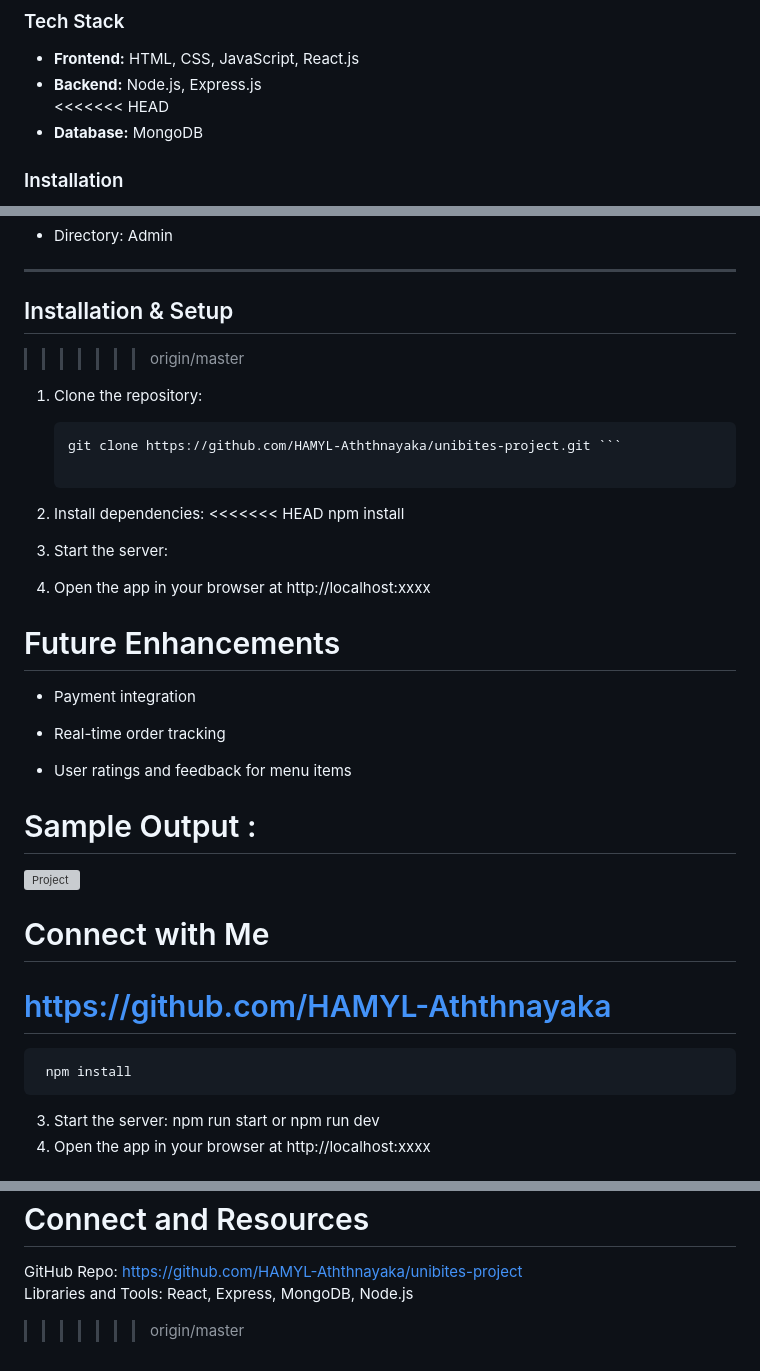
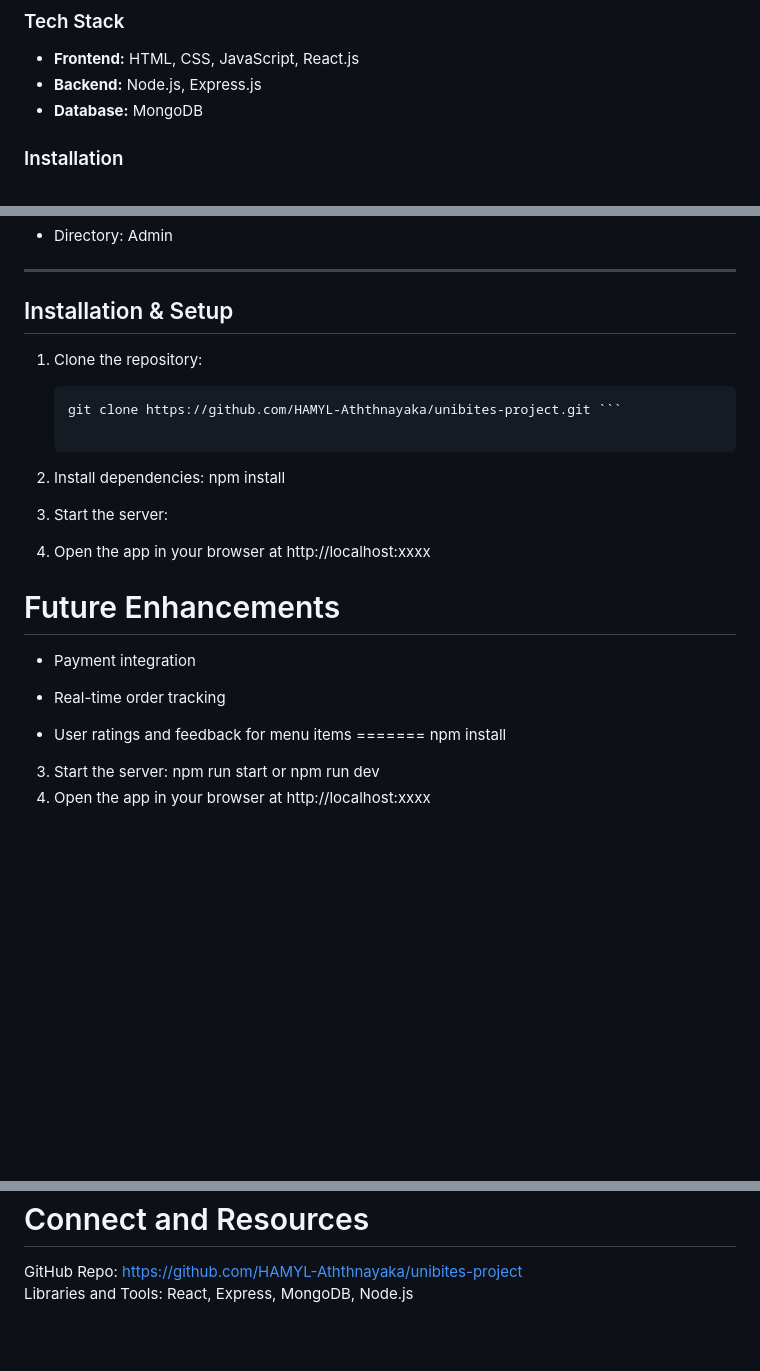
Before and after one commit to HAMYL-Aththnayaka/unibites-project, a Markdown page: README.md, 3 parts joined by grey strips. GitHub-like rendering; blank space fills up the shorter version; grey boxes are pictures that could not be loaded.

Commit message:
Clean up README.md and resolve merge conflicts
Removed duplicate installation instructions and fixed formatting issues.

````diff
--- a/README.md
+++ b/README.md
@@ -21,7 +21,6 @@ UniBites is a full-stack food ordering platform designed for university students
 ### Tech Stack
 - **Frontend:** HTML, CSS, JavaScript, React.js
 - **Backend:** Node.js, Express.js
-<<<<<<< HEAD
 - **Database:** MongoDB
 
 ### Installation
@@ -75,13 +74,12 @@ UniBites is a full-stack food ordering platform designed for university students
  ---
 
 ## Installation & Setup
->>>>>>> origin/master
+
 1. Clone the repository:
    ```bash
    git clone https://github.com/HAMYL-Aththnayaka/unibites-project.git ```
 
 2. Install dependencies:
-<<<<<<< HEAD
   npm install
 3. Start the server:
 
@@ -94,12 +92,6 @@ UniBites is a full-stack food ordering platform designed for university students
 - Real-time order tracking
 
 - User ratings and feedback for menu items
-# Sample Output :
-<img width="1900" height="1008" alt="Project" src="https://github.com/user-attachments/assets/e01ea097-2a58-4b79-9449-2bd8beb4c449" />
-
-
-# Connect with Me
-https://github.com/HAMYL-Aththnayaka
 =======
      npm install
 3. Start the server:
@@ -156,4 +148,3 @@ https://github.com/HAMYL-Aththnayaka
 # Connect and Resources
 GitHub Repo: https://github.com/HAMYL-Aththnayaka/unibites-project
 Libraries and Tools: React, Express, MongoDB, Node.js
->>>>>>> origin/master
````
